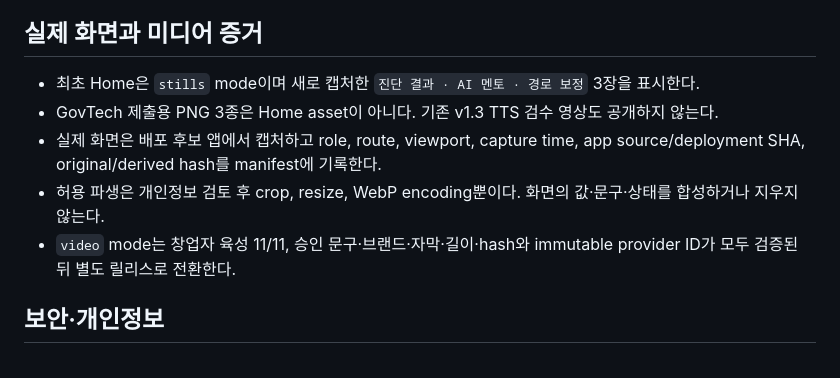
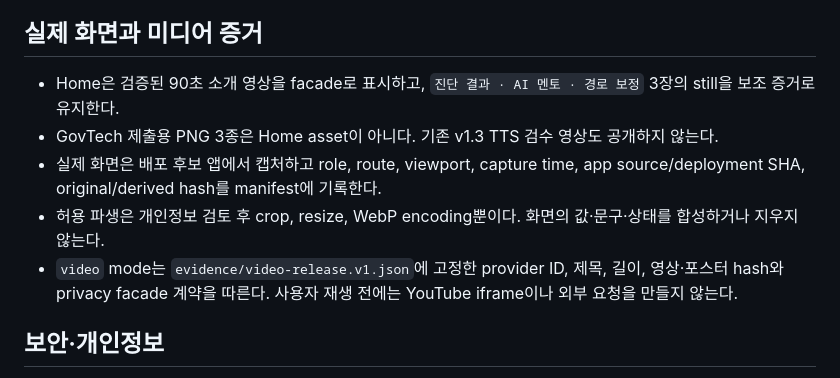
Before and after one commit to DevPathAi/devpath-home-page, a Markdown page: AGENTS.md, the part around the change. Rendered like a GitHub page.

Commit message:
docs: document 90-second video release
Co-Authored-By: OpenAI Codex <noreply@openai.com>

```diff
--- a/AGENTS.md
+++ b/AGENTS.md
@@ -129,11 +129,11 @@ npm run test:all
 
 ## 실제 화면과 미디어 증거
 
-- 최초 Home은 `stills` mode이며 새로 캡처한 `진단 결과 · AI 멘토 · 경로 보정` 3장을 표시한다.
+- Home은 검증된 90초 소개 영상을 facade로 표시하고, `진단 결과 · AI 멘토 · 경로 보정` 3장의 still을 보조 증거로 유지한다.
 - GovTech 제출용 PNG 3종은 Home asset이 아니다. 기존 v1.3 TTS 검수 영상도 공개하지 않는다.
 - 실제 화면은 배포 후보 앱에서 캡처하고 role, route, viewport, capture time, app source/deployment SHA, original/derived hash를 manifest에 기록한다.
 - 허용 파생은 개인정보 검토 후 crop, resize, WebP encoding뿐이다. 화면의 값·문구·상태를 합성하거나 지우지 않는다.
-- `video` mode는 창업자 육성 11/11, 승인 문구·브랜드·자막·길이·hash와 immutable provider ID가 모두 검증된 뒤 별도 릴리스로 전환한다.
+- `video` mode는 `evidence/video-release.v1.json`에 고정한 provider ID, 제목, 길이, 영상·포스터 hash와 privacy facade 계약을 따른다. 사용자 재생 전에는 YouTube iframe이나 외부 요청을 만들지 않는다.
 
 ## 보안·개인정보
 
```
Also changed, not shown: CLAUDE.md (+2 -2 lines), README.md (+1 -1 lines).
